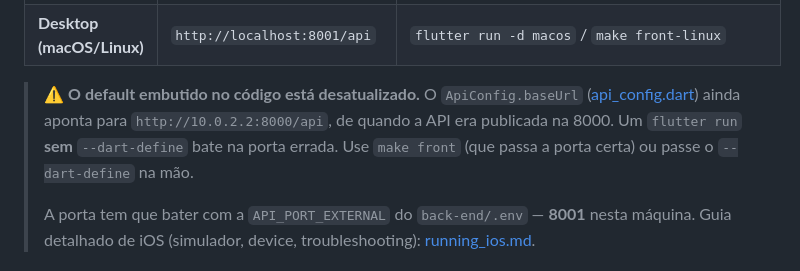
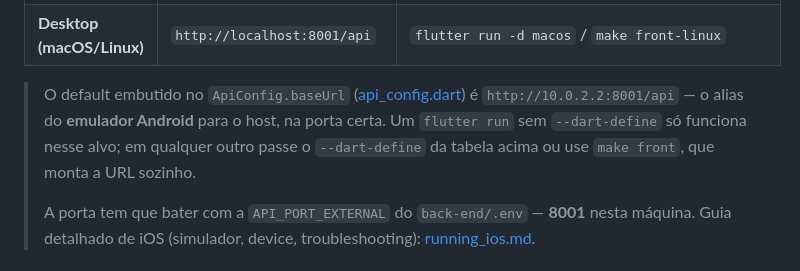
Before and after one commit to trabalhos-si-fiap/edu, a Markdown page: front-end-flutter/README.md, the part around the change. GitHub-like rendering.

```diff
--- a/front-end-flutter/README.md
+++ b/front-end-flutter/README.md
@@ -70,11 +70,12 @@ lendo a porta do `back-end/.env`:
 | **Chrome / Web** | `http://localhost:8001/api` | `flutter run -d chrome --dart-define=API_BASE_URL=http://localhost:8001/api` |
 | **Desktop (macOS/Linux)** | `http://localhost:8001/api` | `flutter run -d macos` / `make front-linux` |
 
-> ⚠️ **O default embutido no código está desatualizado.** O
-> `ApiConfig.baseUrl` ([api_config.dart](lib/core/network/api_config.dart))
-> ainda aponta para `http://10.0.2.2:8000/api`, de quando a API era publicada
-> na 8000. Um `flutter run` **sem** `--dart-define` bate na porta errada. Use
-> `make front` (que passa a porta certa) ou passe o `--dart-define` na mão.
+> O default embutido no `ApiConfig.baseUrl`
+> ([api_config.dart](lib/core/network/api_config.dart)) é
+> `http://10.0.2.2:8001/api` — o alias do **emulador Android** para o host, na
+> porta certa. Um `flutter run` sem `--dart-define` só funciona nesse alvo; em
+> qualquer outro passe o `--dart-define` da tabela acima ou use `make front`,
+> que monta a URL sozinho.
 >
 > A porta tem que bater com a `API_PORT_EXTERNAL` do `back-end/.env` — **8001**
 > nesta máquina. Guia detalhado de iOS (simulador, device, troubleshooting):
```
Also changed, not shown: docs/back-end/admin-panel.md (+6 -3 lines), docs/front-end/running_ios.md (+7 -9 lines).
